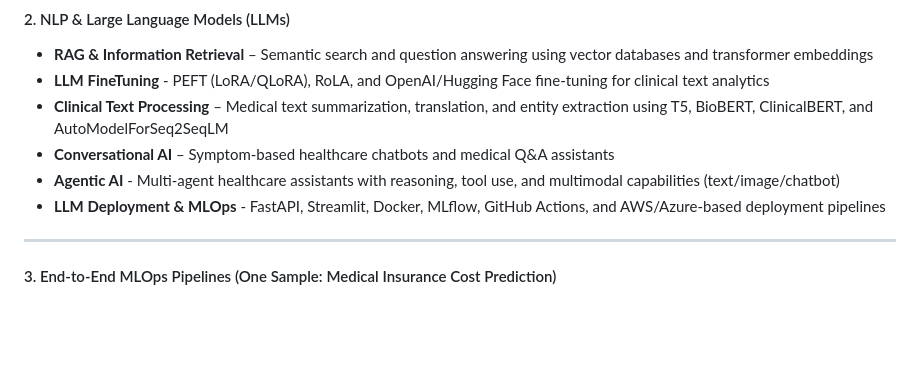
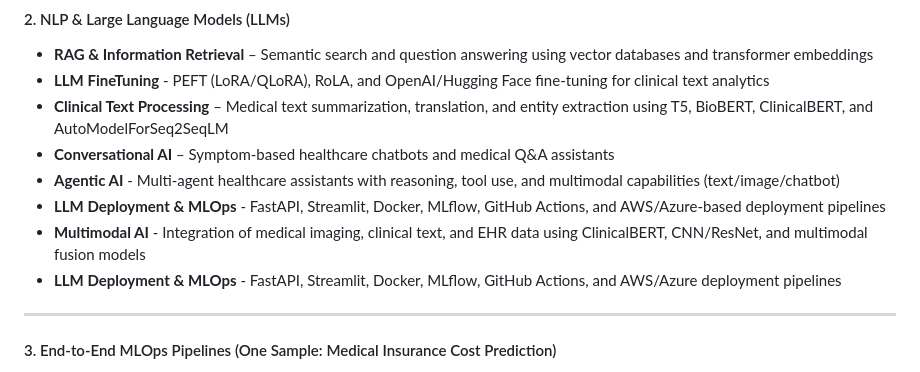
Before and after one commit to wuguo5982/Big_Data_Healthcare_Analytics, a Markdown page: README.md, the part around the change. GitHub-like rendering; blank space fills up the shorter version.

```diff
--- a/README.md
+++ b/README.md
@@ -46,6 +46,8 @@ Projects utilize a blend of structured and unstructured healthcare datasets, suc
 - **Conversational AI** – Symptom-based healthcare chatbots and medical Q&A assistants
 - **Agentic AI** - Multi-agent healthcare assistants with reasoning, tool use, and multimodal capabilities (text/image/chatbot)
 - **LLM Deployment & MLOps** - FastAPI, Streamlit, Docker, MLflow, GitHub Actions, and AWS/Azure-based deployment pipelines
+- **Multimodal AI** - Integration of medical imaging, clinical text, and EHR data using ClinicalBERT, CNN/ResNet, and multimodal fusion models
+- **LLM Deployment & MLOps** - FastAPI, Streamlit, Docker, MLflow, GitHub Actions, and AWS/Azure deployment pipelines
 
 ---
 
```
